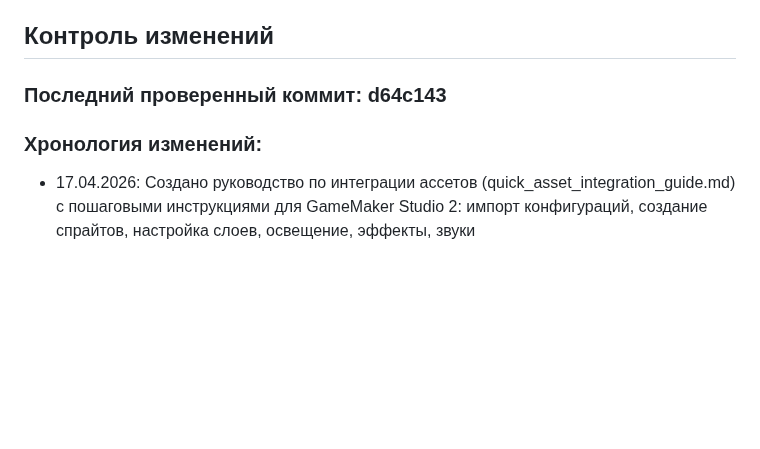
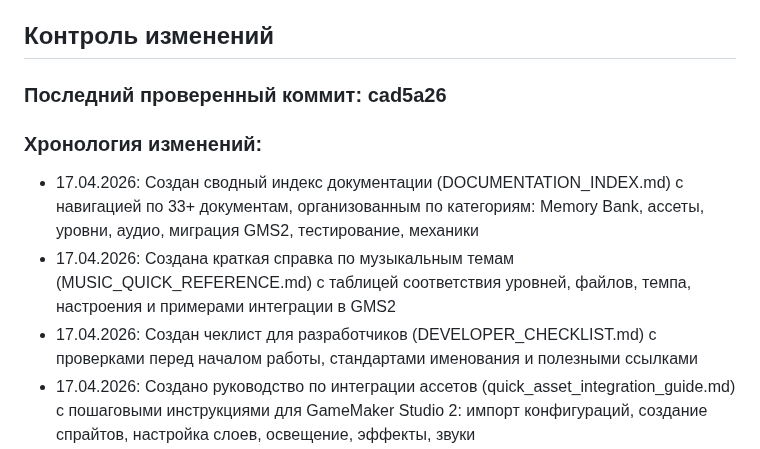
Before and after one commit to lololoevish/pazzle-game, a Markdown page: memory_bank/progress.md, the part around the change. Rendered like a GitHub page; blank space fills up the shorter version.

Commit message:
Финальное обновление Memory Bank: добавлены записи о новых документах

```diff
--- a/memory_bank/progress.md
+++ b/memory_bank/progress.md
@@ -43,9 +43,12 @@
 
 ## Контроль изменений
 
-### Последний проверенный коммит: d64c143
+### Последний проверенный коммит: cad5a26
 
 ### Хронология изменений:
+- 17.04.2026: Создан сводный индекс документации (DOCUMENTATION_INDEX.md) с навигацией по 33+ документам, организованным по категориям: Memory Bank, ассеты, уровни, аудио, миграция GMS2, тестирование, механики
+- 17.04.2026: Создана краткая справка по музыкальным темам (MUSIC_QUICK_REFERENCE.md) с таблицей соответствия уровней, файлов, темпа, настроения и примерами интеграции в GMS2
+- 17.04.2026: Создан чеклист для разработчиков (DEVELOPER_CHECKLIST.md) с проверками перед началом работы, стандартами именования и полезными ссылками
 - 17.04.2026: Создано руководство по интеграции ассетов (quick_asset_integration_guide.md) с пошаговыми инструкциями для GameMaker Studio 2: импорт конфигураций, создание спрайтов, настройка слоев, освещение, эффекты, звуки
 - 17.04.2026: Создан документ с описанием уровней 7-12 (levels_7_12_guide.md): механики головоломок, сложность, музыкальные темы, статус реализации
 - 17.04.2026: Обновлен docs/README.md: добавлены ссылки на новые руководства (cave_assets_3_6_guide.md, quick_asset_integration_guide.md, levels_7_12_guide.md)
```
